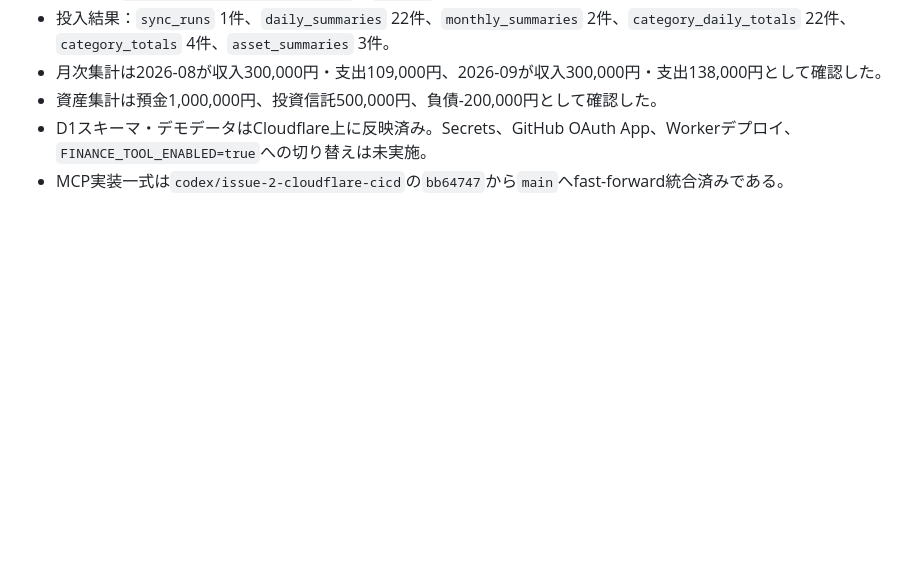
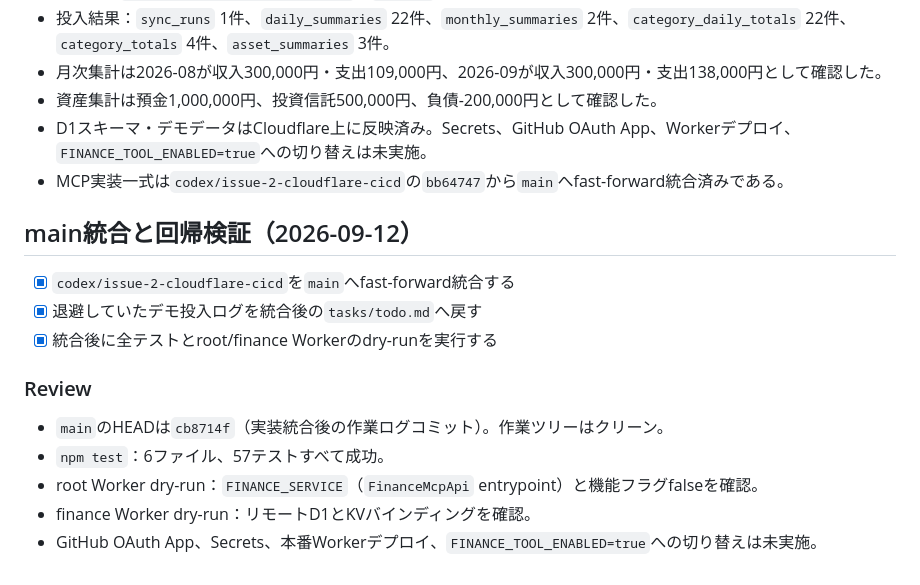
Before and after one commit to fukurose-jun02/fukuchan-app, a Markdown page: tasks/todo.md, the part around the change. Rendered like a GitHub page; blank space fills up the shorter version.

Commit message:
作業ログ追加：main統合後の検証

```diff
--- a/tasks/todo.md
+++ b/tasks/todo.md
@@ -378,3 +378,17 @@
 - 資産集計は預金1,000,000円、投資信託500,000円、負債-200,000円として確認した。
 - D1スキーマ・デモデータはCloudflare上に反映済み。Secrets、GitHub OAuth App、Workerデプロイ、`FINANCE_TOOL_ENABLED=true`への切り替えは未実施。
 - MCP実装一式は`codex/issue-2-cloudflare-cicd`の`bb64747`から`main`へfast-forward統合済みである。
+
+## main統合と回帰検証（2026-09-12）
+
+- [x] `codex/issue-2-cloudflare-cicd`を`main`へfast-forward統合する
+- [x] 退避していたデモ投入ログを統合後の`tasks/todo.md`へ戻す
+- [x] 統合後に全テストとroot/finance Workerのdry-runを実行する
+
+### Review
+
+- `main`のHEADは`cb8714f`（実装統合後の作業ログコミット）。作業ツリーはクリーン。
+- `npm test`：6ファイル、57テストすべて成功。
+- root Worker dry-run：`FINANCE_SERVICE`（`FinanceMcpApi` entrypoint）と機能フラグfalseを確認。
+- finance Worker dry-run：リモートD1とKVバインディングを確認。
+- GitHub OAuth App、Secrets、本番Workerデプロイ、`FINANCE_TOOL_ENABLED=true`への切り替えは未実施。
```
